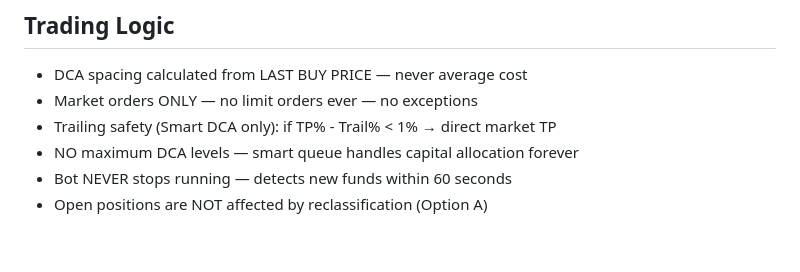
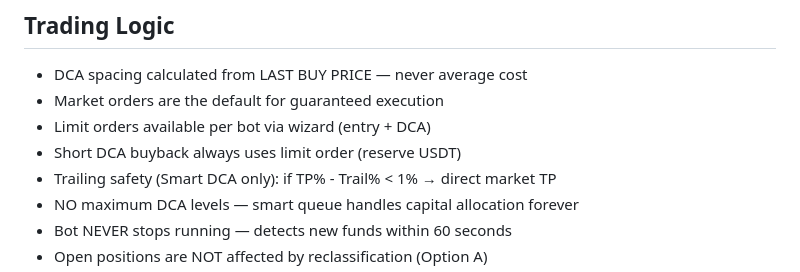
Before and after one commit to baderbalubaid/Averion, a Markdown page: docs/13_LOCKED_DECISIONS.md, the part around the change. Drawn GitHub-style; blank space fills up the shorter version.

Commit message:
fix: update Rule 2 - market orders default · limit orders optional per bot

```diff
--- a/docs/13_LOCKED_DECISIONS.md
+++ b/docs/13_LOCKED_DECISIONS.md
@@ -7,7 +7,9 @@
 ## Trading Logic
 
 - DCA spacing calculated from LAST BUY PRICE — never average cost
-- Market orders ONLY — no limit orders ever — no exceptions
+- Market orders are the default for guaranteed execution
+- Limit orders available per bot via wizard (entry + DCA)
+- Short DCA buyback always uses limit order (reserve USDT)
 - Trailing safety (Smart DCA only): if TP% - Trail% < 1% → direct market TP
 - NO maximum DCA levels — smart queue handles capital allocation forever
 - Bot NEVER stops running — detects new funds within 60 seconds
```
Also changed, not shown: docs/00_START_HERE.md (+1 -1 lines), docs/03_TRADING_SYSTEM.md (+3 -2 lines).
